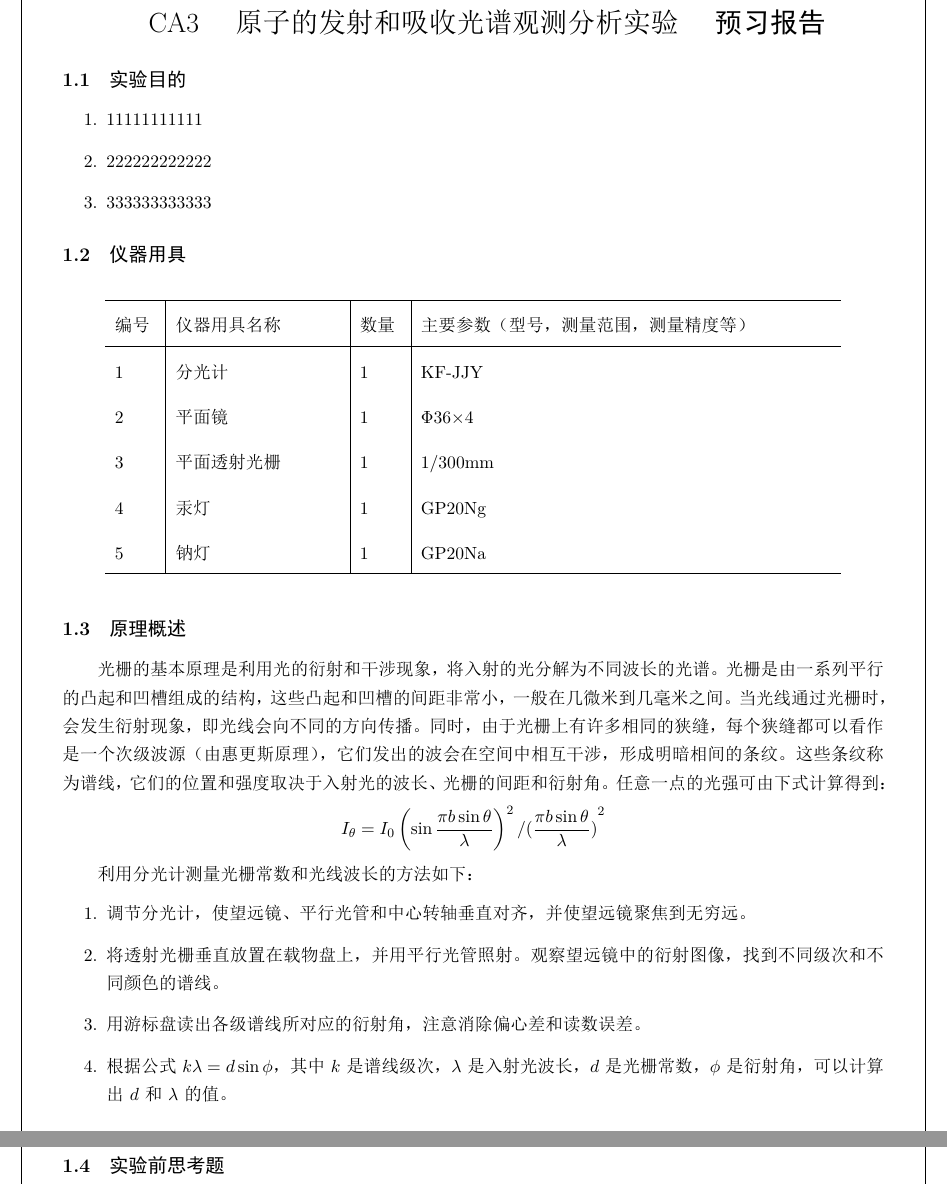
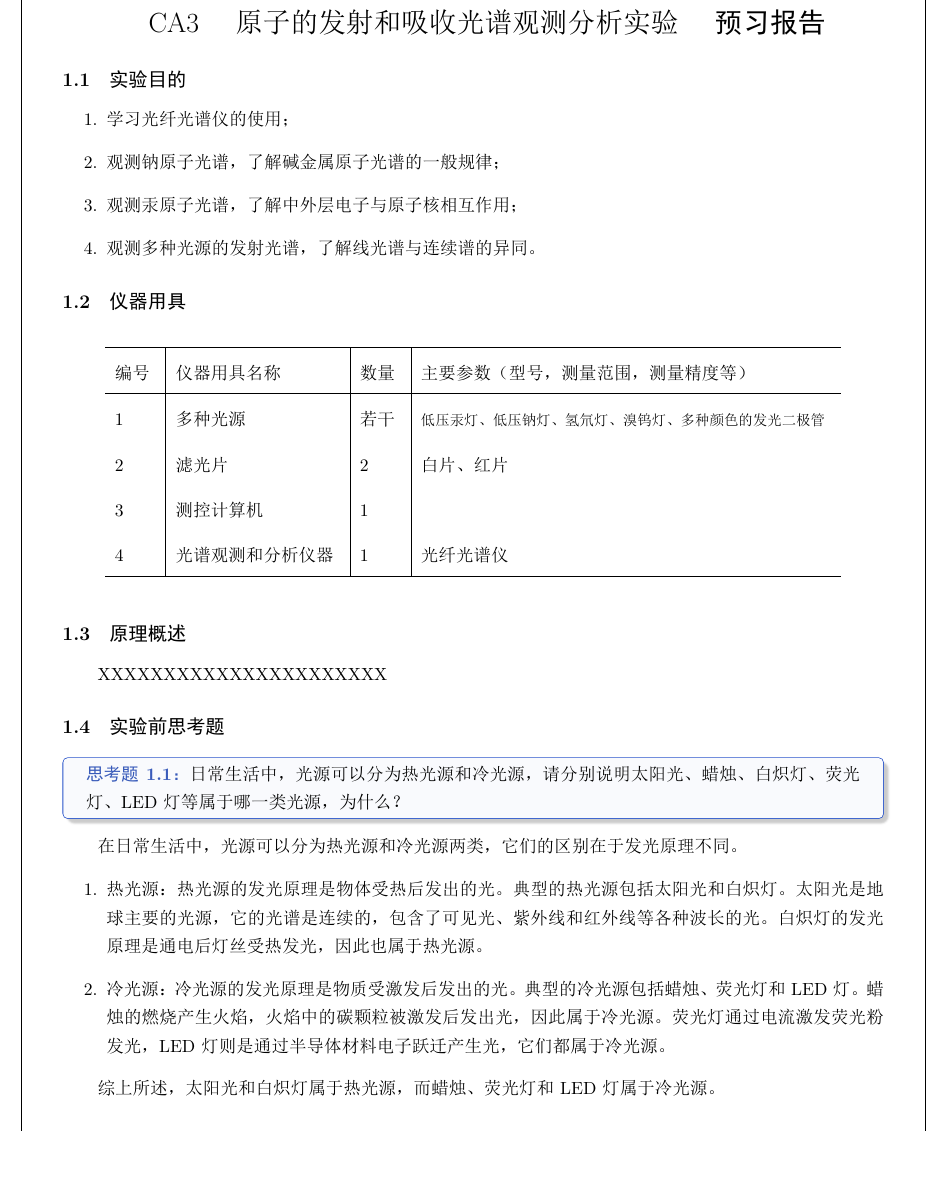
Before and after one commit to TaLEsCuber/GPLabR, a LaTeX document (CA3/CA3.tex): two parts of pages 3 and 4 of 16 before the commit and part of page 3 of 15 after it, the two joined at a grey line, cut so that both start at the same text, the shorter picture padded with empty space. The pictures show the PDF file CA3/CA3.pdf that the author committed with the source.

Commit message:
添加实验原理、仪器用具等

```diff
--- a/CA3/CA3.tex
+++ b/CA3/CA3.tex
@@ -89,9 +89,10 @@
 
 \subsection{实验目的}
 \begin{enumerate}
-	\item 11111111111
-	\item 222222222222
-	\item 333333333333
+	\item 学习光纤光谱仪的使用；
+	\item 观测钠原子光谱，了解碱金属原子光谱的一般规律；
+	\item 观测汞原子光谱，了解中外层电子与原子核相互作用；
+	\item 观测多种光源的发射光谱，了解线光谱与连续谱的异同。
 
 \end{enumerate}
 
@@ -104,86 +105,35 @@
 		\hline
 		编号& 仪器用具名称 & 数量 &  主要参数（型号，测量范围，测量精度等） \\
 		\hline
-	1&分光计 	&1 	& KF-JJY\\
+		1 & 多种光源 	& 若干	& {\footnotesize 低压汞灯、低压钠灯、氢氘灯、 溴钨灯、多种颜色的发光二极管} \\
 
-	2&平面镜 	&1 	& Φ36×4 \\
+		2 & 滤光片 	& 2 	& 白片、红片 \\
 
-	3&平面透射光栅 & 1 &1/300mm \\
+		3 & 测控计算机 & 1 &  \\
 
-	4&汞灯&1 & GP20Ng\\
+		4 & 光谱观测和分析仪器 &1 & 光纤光谱仪\\
 
-	5&钠灯&1 & GP20Na\\
 		\hline
 		\end{tabular}
 	\end{table}
 
 \subsection{原理概述}
-%\begin{wrapfigure}{l}{0cm} % l表示靠文字内容的左侧，0cm表示环境横向长度
-%	\centering
-%	\includegraphics[width=0.3\textwidth]{example.png}
-%	\caption{环绕图片示例}
-%\end{wrapfigure}
 
-%\textcolor{red}{参考文献示例}，参考\cite{test1,test2}。
-
-光栅的基本原理是利用光的衍射和干涉现象，将入射的光分解为不同波长的光谱。光栅是由一系列平行的凸起和凹槽组成的结构，这些凸起和凹槽的间距非常小，一般在几微米到几毫米之间。当光线通过光栅时，会发生衍射现象，即光线会向不同的方向传播。同时，由于光栅上有许多相同的狭缝，每个狭缝都可以看作是一个次级波源（由惠更斯原理），它们发出的波会在空间中相互干涉，形成明暗相间的条纹。这些条纹称为谱线，它们的位置和强度取决于入射光的波长、光栅的间距和衍射角。任意一点的光强可由下式计算得到：
-\[ I_\theta=I_0\left(\sin{\frac{\pi b\sin{\theta}}{\lambda}}\right)^2/{(\frac{\pi b\sin{\theta}}{\lambda})}^2 \]
+	XXXXXXXXXXXXXXXXXXXXXX
 
 
-利用分光计测量光栅常数和光线波长的方法如下：
+\subsection{实验前思考题}
+	%思考题1
+	\begin{question}
+		日常生活中，光源可以分为热光源和冷光源，请分别说明太阳光、蜡烛、白炽灯、荧光灯、 LED 灯等属于哪一类光源，为什么？
+	\end{question}
+
+	在日常生活中，光源可以分为热光源和冷光源两类，它们的区别在于发光原理不同。
 	\begin{enumerate}
-	\item 调节分光计，使望远镜、平行光管和中心转轴垂直对齐，并使望远镜聚焦到无穷远。
+		\item 热光源：热光源的发光原理是物体受热后发出的光。典型的热光源包括太阳光和白炽灯。太阳光是地球主要的光源，它的光谱是连续的，包含了可见光、紫外线和红外线等各种波长的光。白炽灯的发光原理是通电后灯丝受热发光，因此也属于热光源。
 
-	\item 将透射光栅垂直放置在载物盘上，并用平行光管照射。观察望远镜中的衍射图像，找到不同级次和不同颜色的谱线。
-
-	\item 用游标盘读出各级谱线所对应的衍射角，注意消除偏心差和读数误差。
-
-	\item 	根据公式 $k\lambda=d\sin{\phi}$，其中$k$是谱线级次，$\lambda$ 是入射光波长，$d$是光栅常数，$\phi$ 是衍射角，可以计算出$d$和$\lambda$ 的值。
-
-	\item 如果已知入射光波长，则可以用一级谱线测出$d$的值；如果已知$d$的值，则可以用高级谱线测出$\lambda$ 的值。
+		\item 冷光源：冷光源的发光原理是物质受激发后发出的光。典型的冷光源包括蜡烛、荧光灯和LED灯。蜡烛的燃烧产生火焰，火焰中的碳颗粒被激发后发出光，因此属于冷光源。荧光灯通过电流激发荧光粉发光，LED灯则是通过半导体材料电子跃迁产生光，它们都属于冷光源。
 	\end{enumerate}
 
+	综上所述，太阳光和白炽灯属于热光源，而蜡烛、荧光灯和LED灯属于冷光源。
 
-%\begin{figure}[htbp]
-%	\centering
-%	\subfloat[]{
-%		\includegraphics[width=0.3\textwidth]{example.png}
-%	}
-%	\subfloat[]{
-%		\includegraphics[width=0.3\textwidth]{example.png}
-%	}
-%	\subfloat[]{
-%		\includegraphics[width=0.3\textwidth]{example.png}
-%	}
-%
-%	\subfloat[]{
-%		\includegraphics[width=0.3\textwidth]{example.png}
-%	}
-%	\subfloat[]{
-%		\includegraphics[width=0.3\textwidth]{example.png}
-%	}
-%	\subfloat[]{
-%		\includegraphics[width=0.3\textwidth]{example.png}
-%	}
-%	\caption{多行多列图片示例}
-%\end{figure}
-
-%\subsection{实验安全注意事项}
-%\begin{enumerate}
-%	\item 实验过程中，禁止汞灯光线直接照射光电管，也不宜长时间连续照射加有光阑和滤光片的光电管。\textcolor{red}{\textbf{仪器暂不使用时，均须将汞灯和光电管盒用遮光盖盖上。}}
-%	\item \textcolor{red}{\textbf{ 实验过程中，禁止用眼睛直视汞灯的出射光。}}
-%	\item 实验完成后，需将光电管盒的遮光盖盖上，以保护光电管。
-%	\item 汞灯和电源在测量前需要预热20分钟。汞灯光源功率为50W，温度较高\textcolor{red}{\textbf{须防止烫伤。}}
-%	\item 切换滤光片时直接旋转滤光器，切换光阑时需要略微向外拔出一点，旋转到需要的光阑
-%	尺寸后光阑会自动复位。
-%	\item 注意：切换微电流放大器档位后，需要调零，否则会影响实验精度。
-%\end{enumerate}
-
-\subsection{实验前思考题}
-\begin{question}
-	简述低压汞灯的发光机理，给出特征谱线，并表明可见光波段谱线所对应的颜色。%\lipsum[10]
-\end{question}
-当灯管两端加上电压时，电流通过汞蒸气，使汞蒸气中的原子受到激发，从低能级跃迁到高能级，然后又从高能级跃迁回低能级，同步释放出紫外光线和可见光线。低压汞灯在可见光范围内的主要特征谱线是：579.1nm、577.0nm、546.1nm、435.8nm和404.7nm。其中546.1nm和435.8nm两条谱线较强。可见光波段谱线所对应的颜色如下表所示：
-
-\begin{table}[htbp]
-	\centering
@@ -203,28 +139,0 @@
-		\hline
-
-
-	\end{tabular}
-	\caption{不同波长对应的谱线颜色}
-	\label{tab:mytable}
-\end{table}
-
-%\begin{question}
-%	现有每厘米10000条线平面透射光栅一个，对于575nm光源，计算其+1、+2级衍射线的角度差。%\lipsum[11]
-%	\tcblower
-%	根据光栅衍射公式$k\lambda=d\sin{\phi}$，其中 $k$是谱线级次，$\lambda$是入射光波长，$d$是光栅常数，$\phi$是衍射角。已知每厘米10000条线的平面透射光栅，其光栅常数为 $d={10}^{-6}m$。对于575nm光源，代入公式得：
-%	\[ \sin{\phi_1}=\frac{1\times575\times{10}^{-9}}{{10}^{-6}}=0.575 \]
-%	\[ \sin{\phi_2}=\frac{2\times575\times{10}^{-9}}{{10}^{-6}}=1.150 \]
-%	由于$\ \sin{\phi_2}$ 大于1，+2级衍射线不存在。则不存在+1、+2级衍射线的角度差。
-%
-%	若换成每厘米5000条线的光栅，则光栅常数修正为$ d=2\times{10}^{-6}m$，则代入光栅衍射公式得
-%	\[ \sin{\phi_1}=\frac{1\times575\times{10}^{-9}}{2\times{10}^{-6}}=0.2875 \]
-%	\[ \sin{\phi_2}=\frac{2\times575\times{10}^{-9}}{2\times{10}^{-6}}=0.575 \]
-%
-%	则$\mathrm{\Delta\phi}=\phi_2-\phi_1=35.10°-16.71°=18.40°$，即+1、+2级衍射角差为18.40°
-%	%\lipsum[12]
-%\end{question}
-
-\begin{question}
-	现有每厘米10000条线平面透射光栅一个，对于575nm光源，计算其+1、+2级衍射线的角度差。
-\end{question}
-	根据光栅衍射公式$k\lambda=d\sin{\phi}$，其中 $k$是谱线级次，$\lambda$是入射光波长，$d$是光栅常数，$\phi$是衍射角。已知每厘米10000条线的平面透射光栅，其光栅常数为 $d={10}^{-6}m$。对于575nm光源，代入公式得：
```
Also changed, not shown: CA3/Settings.tex (+1 -1 lines), CA3/CA3.pdf, CA3/CA3.tex (27 more changed lines), 5 other files. Lines whose indentation alone changed are shown as unchanged.
